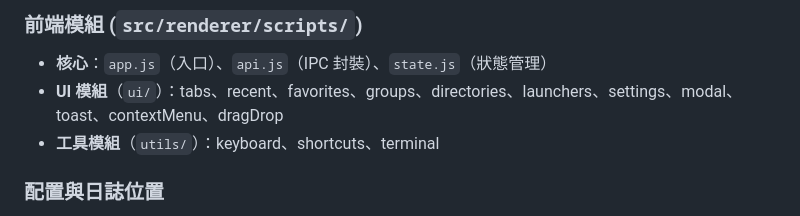
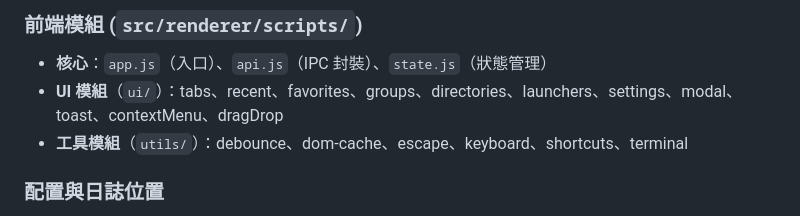
Before and after one commit to SyuanJin/TermLauncher, a Markdown page: CLAUDE.md, the part around the change. Drawn GitHub-style.

Commit message:
docs: add missing frontend utils modules to CLAUDE.md
Added debounce, dom-cache, and escape to the renderer utils module list.
These three were missing from the documentation but exist in the codebase.

https://claude.ai/code/session_013QBEC6TS3us79YzzZCAf3C

```diff
--- a/CLAUDE.md
+++ b/CLAUDE.md
@@ -71,7 +71,7 @@ Main Process (後端/系統整合)
 
 - **核心**：`app.js`（入口）、`api.js`（IPC 封裝）、`state.js`（狀態管理）
 - **UI 模組**（`ui/`）：tabs、recent、favorites、groups、directories、launchers、settings、modal、toast、contextMenu、dragDrop
-- **工具模組**（`utils/`）：keyboard、shortcuts、terminal
+- **工具模組**（`utils/`）：debounce、dom-cache、escape、keyboard、shortcuts、terminal
 
 ### 配置與日誌位置
 
```
